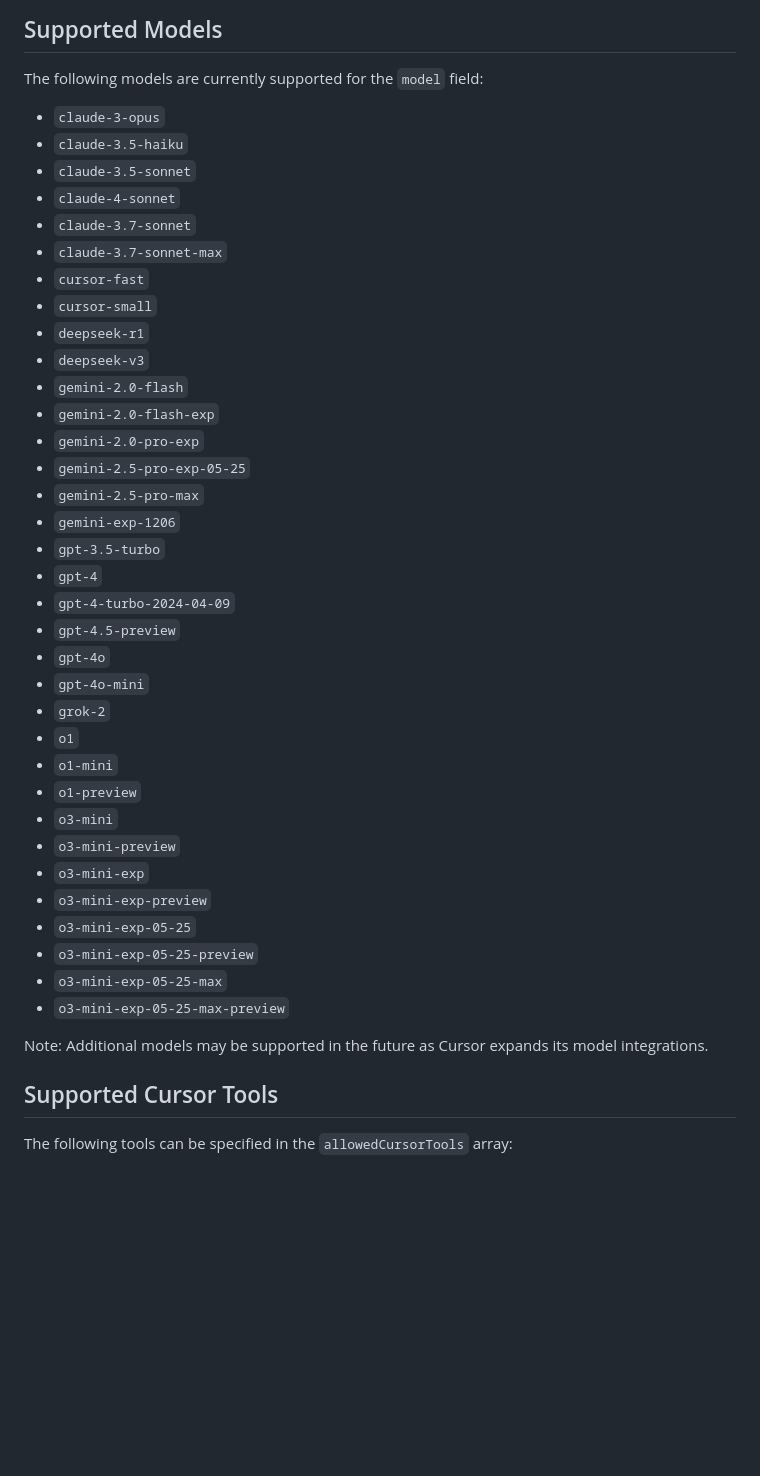
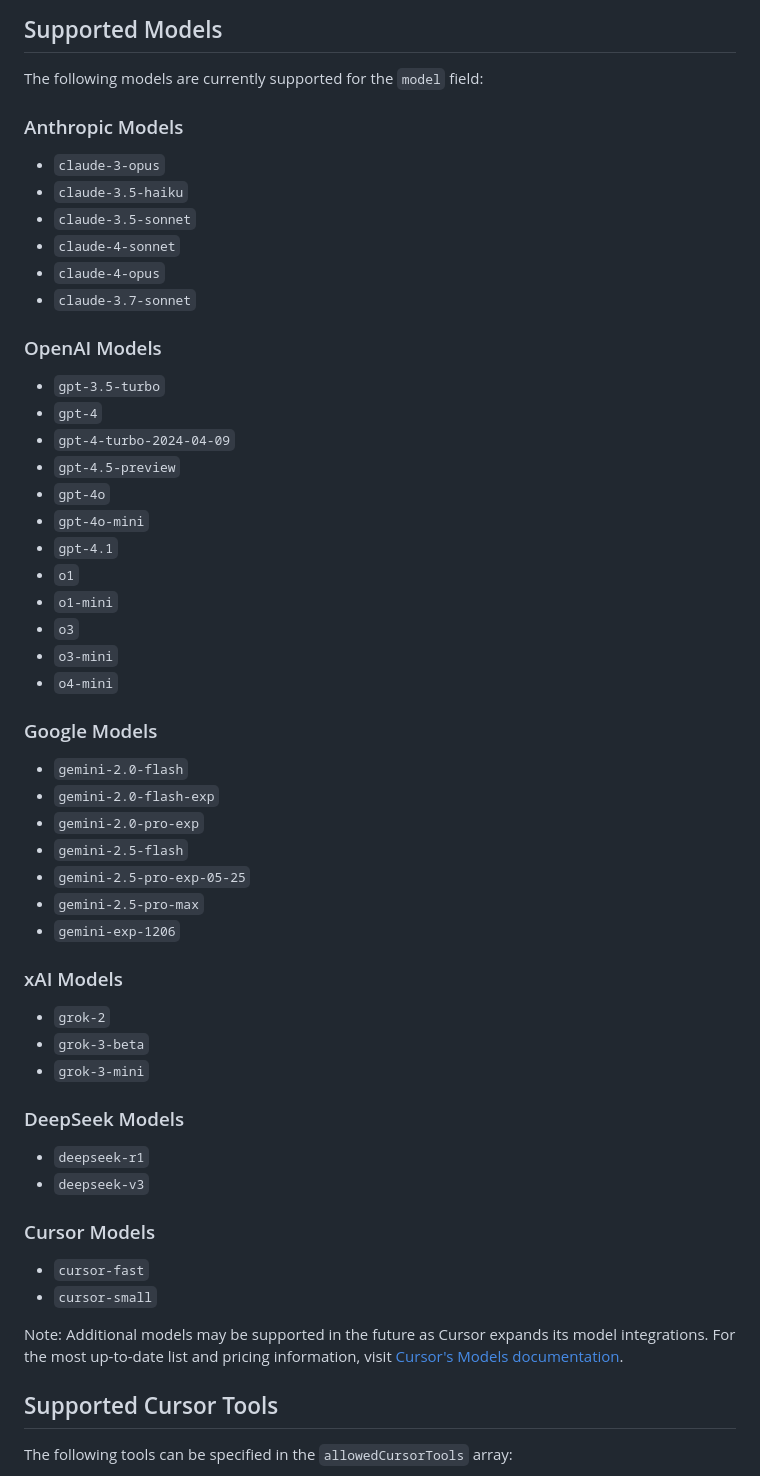
Before and after one commit to usrrname/cursorrules, a Markdown page: docs/modes-format.md, the part around the change. Rendered like a GitHub page; blank space fills up the shorter version.

Commit message:
docs: update modes-format.md to include new model listings and reorganize categories
- Added `claude-4-opus` to Anthropic Models.
- Introduced new models under OpenAI, Google, xAI, DeepSeek, and Cursor categories.
- Removed deprecated models for clarity and improved organization.
- Updated note on future model support and linked to Cursor's Models documentation for the latest information.

```diff
--- a/docs/modes-format.md
+++ b/docs/modes-format.md
@@ -59,42 +59,51 @@ The `modes.json` file contains a JSON object with two main fields:
 
 The following models are currently supported for the `model` field:
 
+### Anthropic Models
 - `claude-3-opus`
 - `claude-3.5-haiku`
 - `claude-3.5-sonnet`
 - `claude-4-sonnet`
+- `claude-4-opus`
 - `claude-3.7-sonnet`
-- `claude-3.7-sonnet-max`
-- `cursor-fast`
-- `cursor-small`
-- `deepseek-r1`
-- `deepseek-v3`
-- `gemini-2.0-flash`
-- `gemini-2.0-flash-exp`
-- `gemini-2.0-pro-exp`
-- `gemini-2.5-pro-exp-05-25`
-- `gemini-2.5-pro-max`
-- `gemini-exp-1206`
+
+### OpenAI Models
 - `gpt-3.5-turbo`
 - `gpt-4`
 - `gpt-4-turbo-2024-04-09`
 - `gpt-4.5-preview`
 - `gpt-4o`
 - `gpt-4o-mini`
-- `grok-2`
+- `gpt-4.1`
 - `o1`
 - `o1-mini`
-- `o1-preview`
+- `o3`
 - `o3-mini`
-- `o3-mini-preview`
-- `o3-mini-exp`
-- `o3-mini-exp-preview`
-- `o3-mini-exp-05-25`
-- `o3-mini-exp-05-25-preview`
-- `o3-mini-exp-05-25-max`
-- `o3-mini-exp-05-25-max-preview`
+- `o4-mini`
 
-Note: Additional models may be supported in the future as Cursor expands its model integrations.
+### Google Models
+- `gemini-2.0-flash`
+- `gemini-2.0-flash-exp`
+- `gemini-2.0-pro-exp`
+- `gemini-2.5-flash`
+- `gemini-2.5-pro-exp-05-25`
+- `gemini-2.5-pro-max`
+- `gemini-exp-1206`
+
+### xAI Models
+- `grok-2`
+- `grok-3-beta`
+- `grok-3-mini`
+
+### DeepSeek Models
+- `deepseek-r1`
+- `deepseek-v3`
+
+### Cursor Models
+- `cursor-fast`
+- `cursor-small`
+
+Note: Additional models may be supported in the future as Cursor expands its model integrations. For the most up-to-date list and pricing information, visit [Cursor's Models documentation](https://docs.cursor.com/models#overview).
 
 ## Supported Cursor Tools
 
```
